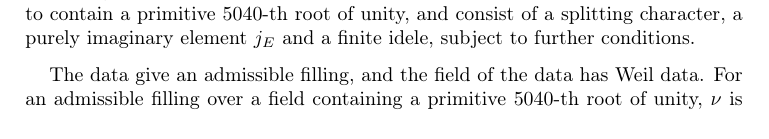
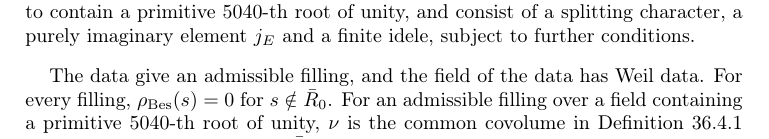
Before and after one commit to ultronozm/grh-workbook, a LaTeX paper (20261126T020210--bessel-poincare-series-and-their-gram-operators__workbook.tex): part of page 6 of 9, cut so that both start at the same text. Compiled offline with pdfLaTeX.

Commit message:
bp: round 22 — vanishing of the Bessel translate off the reduced subgroup holds for every filling

```diff
--- a/20261126T020210--bessel-poincare-series-and-their-gram-operators__workbook.tex
+++ b/20261126T020210--bessel-poincare-series-and-their-gram-operators__workbook.tex
@@ -204,7 +204,7 @@
 Among the data of a \emph{filling} are a CM field \(E\) with a CM type, the ranks \(\varrho\) and \(k\) of Section~\ref{sec:subgroup} with \(X_0\) standard definite, a prime \(N\) and an integral finite idele \(\pi\) with \(\pi\bar\pi=N\), a purely imaginary generator \(\delta_E\) of the different of \(E\), and a real \(b\ge1000\).  The two level primes \(p_i\) differ from \(N\), and above each there are \(f\) chosen places of norm \(p_i\), where \(f\) is the number of infinite places of \(E\).  The chosen places are distinct and no conjugate of a chosen place is chosen.  The filling includes a level in \(U(X_0)\) with trivial class stabilizers, a Bessel system at each infinite place, and further arithmetic and size conditions.  It is \emph{admissible} if it satisfies the standing hypotheses of the proof.  For a filling, \(\Gb\), the classes, the coordinate space, \(\Rb\), \(\rB\), \(\deg\) and \(\mathrm{mass}_r\) are defined using its groups and Bessel systems, \(D_X\) is the dimension of its coordinate space, and \(\nu\) is a positive number attached to it.  Let \(\rho\) be a representation of \(\Gb\) on a complex inner product space \(\Yc\).  A linear map \(P\) from the coordinate space to \(\Yc\) \emph{satisfies the block identity} if \(\langle Pe_{c,i},\rho(s)Pe_{c',i'}\rangle=\nu^{-1}\Amp(U(F);c,s,c')_{ii'}\) for every \(s\in\Gb\), all classes \(c,c'\) and all Bessel coordinates \(i,i'\), where \(U(F)\) is the group of rational points of the unitary group of the filling and the amplitude sums are those of Definition~\ref{m1-def:amplitude}, formed for the filling.  The estimates below take \(\Yc\) finite-dimensional.  \emph{Weil data} require \(E\) to contain a primitive \(5040\)-th root of unity, and consist of a splitting character, a purely imaginary element \(j_E\) and a finite idele, subject to further conditions.
 \end{definition}
 
-The data give an admissible filling, and the field of the data has Weil data.  For an admissible filling over a field containing a primitive \(5040\)-th root of unity, \(\nu\) is the common covolume in Definition~\ref{def:scaled}, \(\rB\) is zero off \(\Rb\), and \(\rB\) is a unitary representation on \(\Rb\).  The hypotheses for the estimates are given in Chapters~\ref{m2-chap}, \ref{m3-chap}, \ref{m4-chap} and~\ref{m5-chap}; the reader may take the data throughout.
+The data give an admissible filling, and the field of the data has Weil data.  For every filling, \(\rB(s)=0\) for \(s\notin\Rb\).  For an admissible filling over a field containing a primitive \(5040\)-th root of unity, \(\nu\) is the common covolume in Definition~\ref{def:scaled} and the restriction of \(\rB\) to \(\Rb\) is a unitary representation.  The hypotheses for the estimates are given in Chapters~\ref{m2-chap}, \ref{m3-chap}, \ref{m4-chap} and~\ref{m5-chap}; the reader may take the data throughout.
 
 The second moment over the whole group is Theorem~\ref{m4-thm:second-moment}: with \(D_{\mathrm{main}}=D_X^2/(\deg\cdot\mathrm{mass}_r)\) (Definition~\ref{m1-def:two-sizes}),
 \[
```
